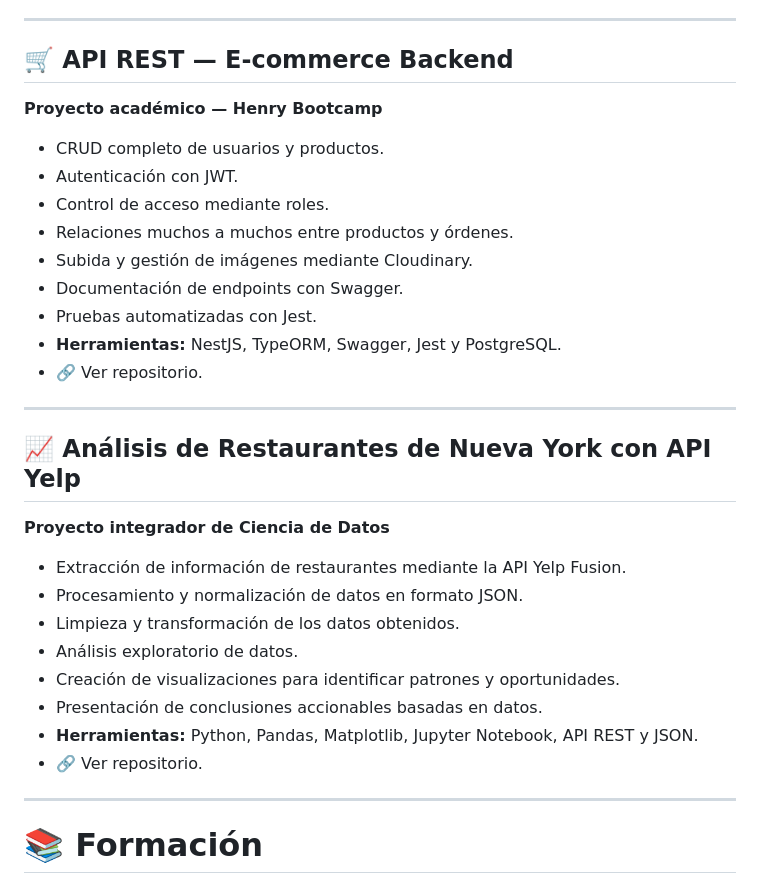
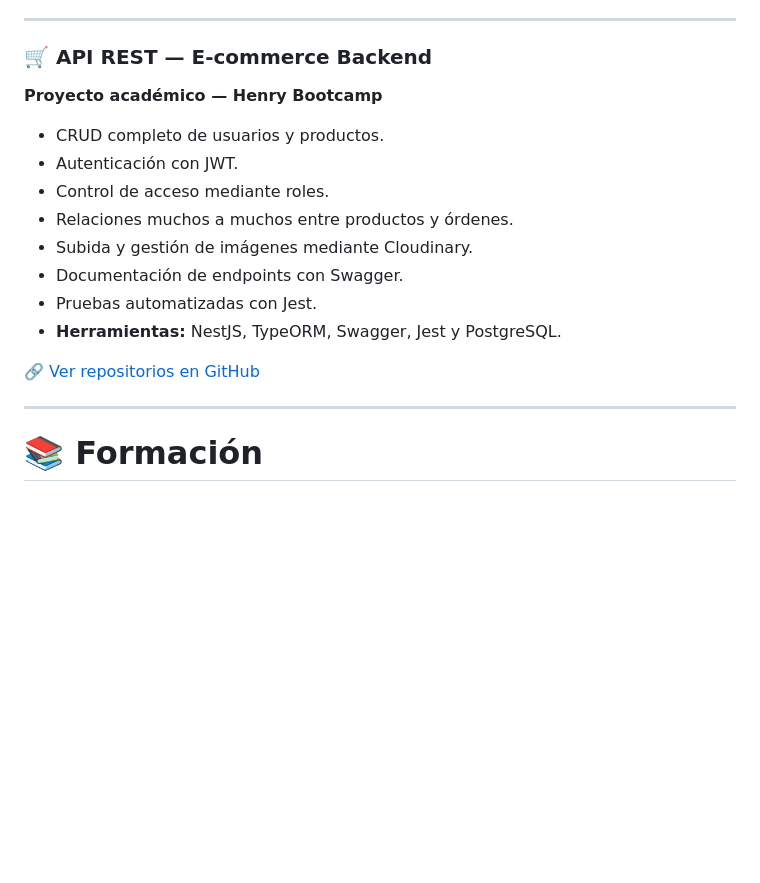
Before and after one commit to Nass10000/Nass10000, a Markdown page: README.md, the part around one of its changes. Rendered like a GitHub page; blank space fills up the shorter version.

```diff
--- a/README.md
+++ b/README.md
@@ -85,7 +168,7 @@ width="300"
 
 ---
 
-## 🛒 API REST — E-commerce Backend
+### 🛒 API REST — E-commerce Backend
 
 **Proyecto académico — Henry Bootcamp**
 
@@ -97,22 +180,8 @@ width="300"
 * Documentación de endpoints con Swagger.
 * Pruebas automatizadas con Jest.
 * **Herramientas:** NestJS, TypeORM, Swagger, Jest y PostgreSQL.
-* 🔗 Ver repositorio.
 
----
-
-## 📈 Análisis de Restaurantes de Nueva York con API Yelp
-
-**Proyecto integrador de Ciencia de Datos**
-
-* Extracción de información de restaurantes mediante la API Yelp Fusion.
-* Procesamiento y normalización de datos en formato JSON.
-* Limpieza y transformación de los datos obtenidos.
-* Análisis exploratorio de datos.
-* Creación de visualizaciones para identificar patrones y oportunidades.
-* Presentación de conclusiones accionables basadas en datos.
-* **Herramientas:** Python, Pandas, Matplotlib, Jupyter Notebook, API REST y JSON.
-* 🔗 Ver repositorio.
+🔗 [Ver repositorios en GitHub](https://github.com/Nass10000?tab=repositories)
 
 ---
 
```
Also changed, not shown: other parts of README.md (+95 -12 lines).
